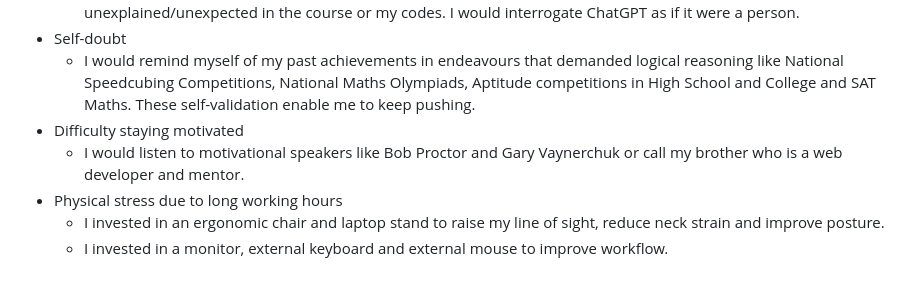
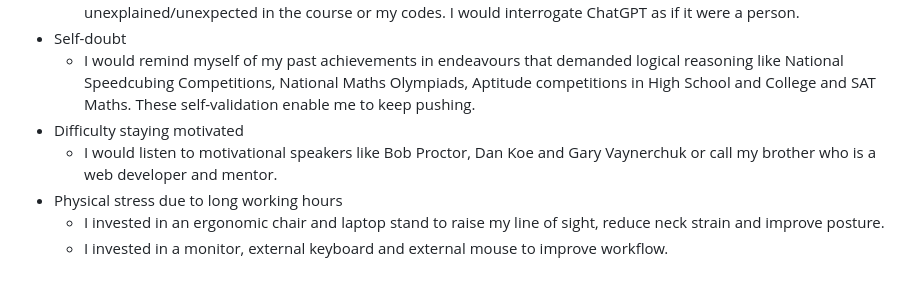
Before and after one commit to ArinzeGit/Arinze-Owoh-Portfolio, a Markdown page: README.md, the part around the change. Drawn GitHub-style.

```diff
--- a/README.md
+++ b/README.md
@@ -65,7 +65,7 @@ These are the challenges I faced in my coding journey and how I overcame them. F
 - Self-doubt
   - I would remind myself of my past achievements in endeavours that demanded logical reasoning like National Speedcubing Competitions, National Maths Olympiads, Aptitude competitions in High School and College and SAT Maths. These self-validation enable me to keep pushing.
 - Difficulty staying motivated
-  - I would listen to motivational speakers like Bob Proctor and Gary Vaynerchuk or call my brother who is a web developer and mentor.
+  - I would listen to motivational speakers like Bob Proctor, Dan Koe and Gary Vaynerchuk or call my brother who is a web developer and mentor.
 - Physical stress due to long working hours
   - I invested in an ergonomic chair and laptop stand to raise my line of sight, reduce neck strain and improve posture.
   - I invested in a monitor, external keyboard and external mouse to improve workflow.
```
